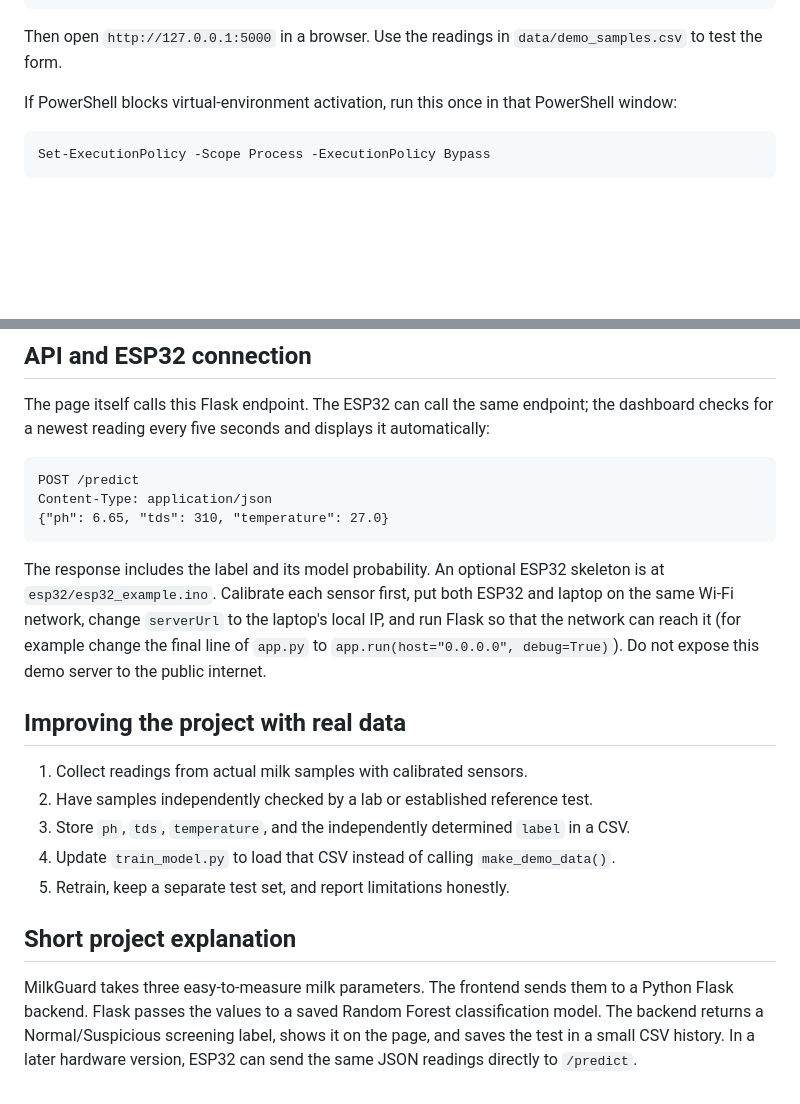
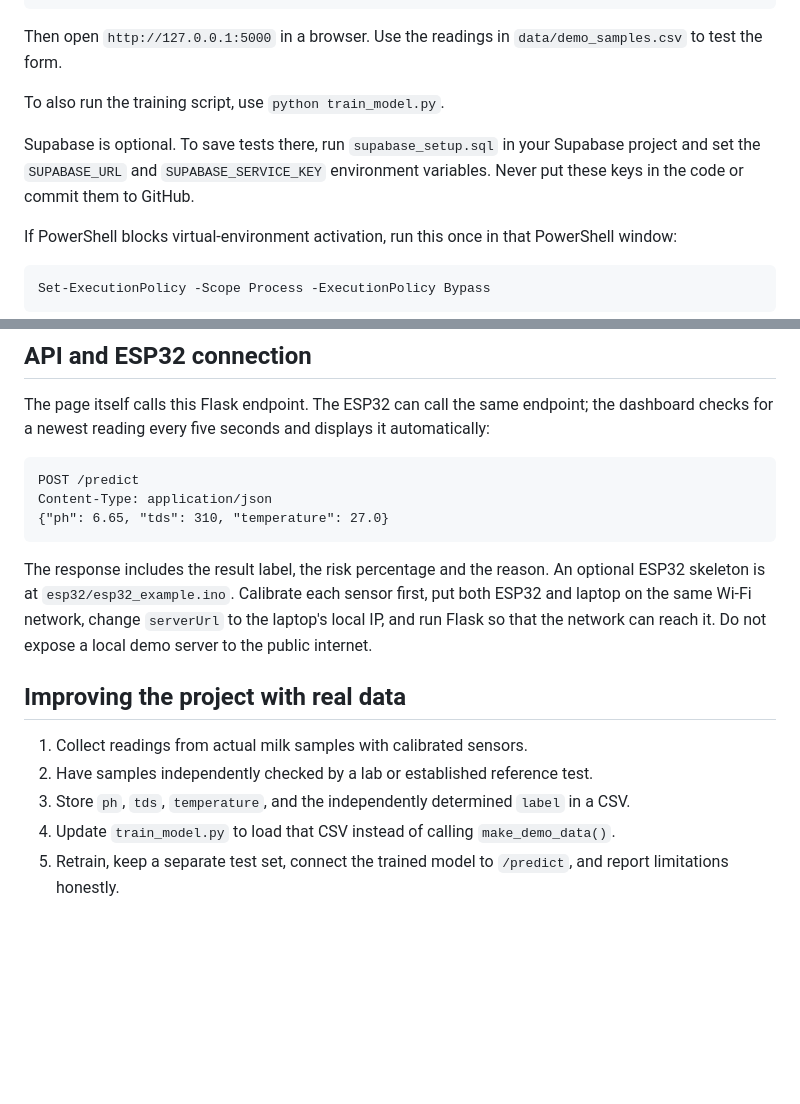
Before and after one commit to aryansrivastava707-cpu/Milk-Guard, a Markdown page: README.md, 2 parts joined by grey strips. Drawn GitHub-style; blank space fills up the shorter version.

````diff
--- a/README.md
+++ b/README.md
@@ -54,6 +67,10 @@ python app.py
 ```
 
 Then open `http://127.0.0.1:5000` in a browser. Use the readings in `data/demo_samples.csv` to test the form.
+
+To also run the training script, use `python train_model.py`.
+
+Supabase is optional. To save tests there, run `supabase_setup.sql` in your Supabase project and set the `SUPABASE_URL` and `SUPABASE_SERVICE_KEY` environment variables. Never put these keys in the code or commit them to GitHub.
 
 If PowerShell blocks virtual-environment activation, run this once in that PowerShell window:
 
@@ -71,7 +88,7 @@ Content-Type: application/json
 {"ph": 6.65, "tds": 310, "temperature": 27.0}
 ```
 
-The response includes the label and its model probability. An optional ESP32 skeleton is at `esp32/esp32_example.ino`. Calibrate each sensor first, put both ESP32 and laptop on the same Wi-Fi network, change `serverUrl` to the laptop's local IP, and run Flask so that the network can reach it (for example change the final line of `app.py` to `app.run(host="0.0.0.0", debug=True)`). Do not expose this demo server to the public internet.
+The response includes the result label, the risk percentage and the reason. An optional ESP32 skeleton is at `esp32/esp32_example.ino`. Calibrate each sensor first, put both ESP32 and laptop on the same Wi-Fi network, change `serverUrl` to the laptop's local IP, and run Flask so that the network can reach it. Do not expose a local demo server to the public internet.
 
 ## Improving the project with real data
 
@@ -79,8 +96,4 @@ The response includes the label and its model probability. An optional ESP32 ske
 2. Have samples independently checked by a lab or established reference test.
 3. Store `ph`, `tds`, `temperature`, and the independently determined `label` in a CSV.
 4. Update `train_model.py` to load that CSV instead of calling `make_demo_data()`.
-5. Retrain, keep a separate test set, and report limitations honestly.
-
-## Short project explanation
-
-MilkGuard takes three easy-to-measure milk parameters. The frontend sends them to a Python Flask backend. Flask passes the values to a saved Random Forest classification model. The backend returns a Normal/Suspicious screening label, shows it on the page, and saves the test in a small CSV history. In a later hardware version, ESP32 can send the same JSON readings directly to `/predict`.
+5. Retrain, keep a separate test set, connect the trained model to `/predict`, and report limitations honestly.
````
Also changed, not shown: other parts of README.md (+21 -8 lines).
